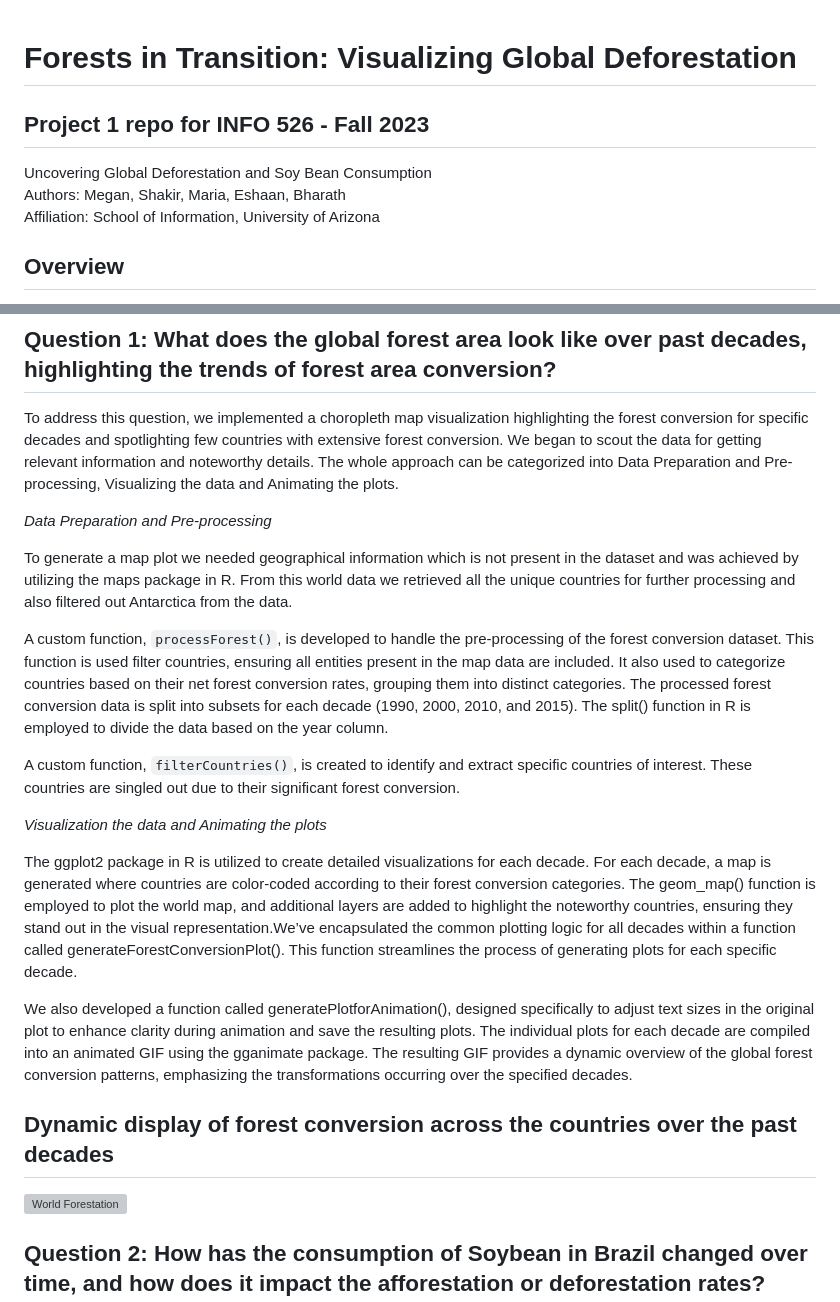
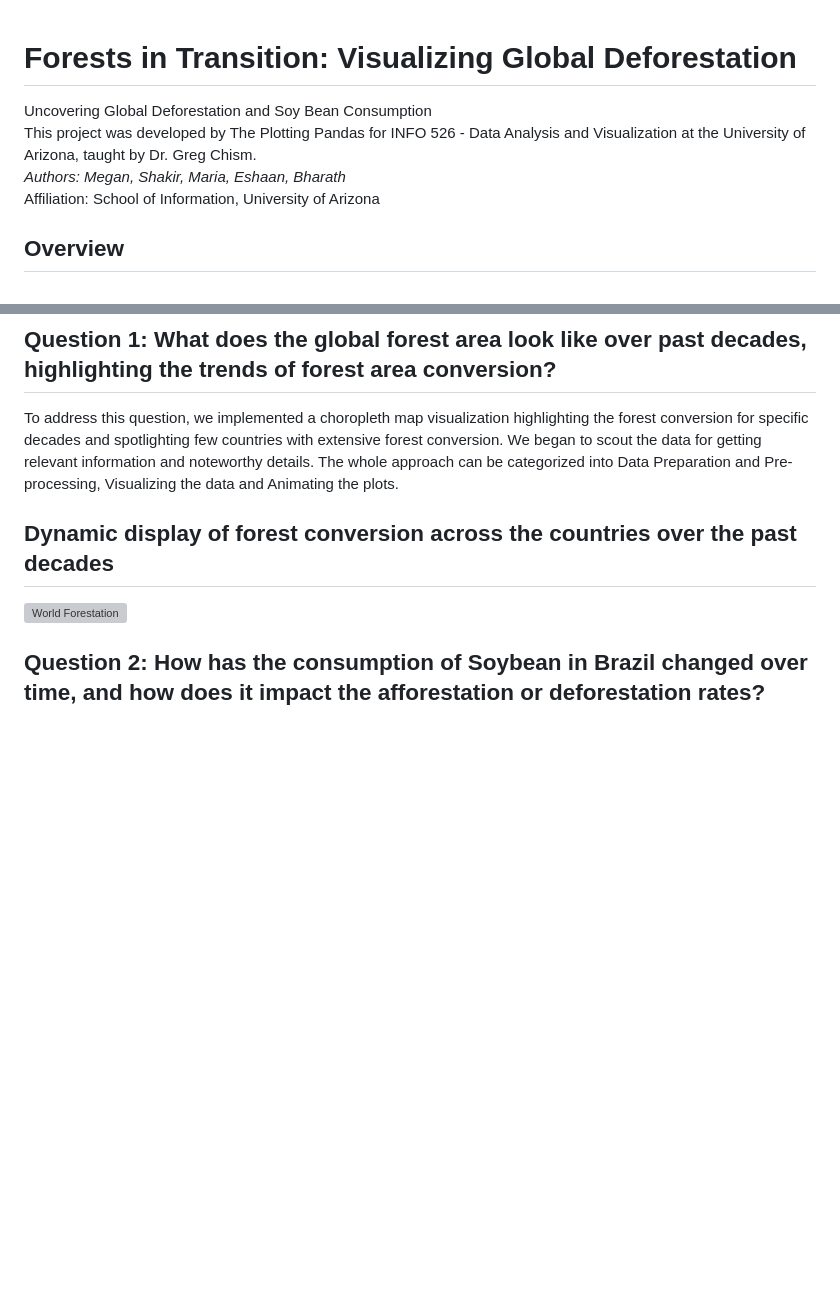
Before and after one commit to shakir-flash/p1-shakir-ahmed, a Markdown page: README.md, 2 parts joined by grey strips. GitHub-like rendering; blank space fills up the shorter version; grey boxes are pictures that could not be loaded.

```diff
--- a/README.md
+++ b/README.md
@@ -1,7 +1,7 @@
 # Forests in Transition: Visualizing Global Deforestation
-## Project 1 repo for INFO 526 - Fall 2023
 Uncovering Global Deforestation and Soy Bean Consumption  \
-Authors: Megan, Shakir, Maria, Eshaan, Bharath   \
+This project was developed by The Plotting Pandas for INFO 526 - Data Analysis and Visualization at the University of Arizona, taught by Dr. Greg Chism. \
+*Authors: Megan, Shakir, Maria, Eshaan, Bharath*   \
 Affiliation: School of Information, University of Arizona
 
 ## Overview
@@ -9,20 +9,6 @@ This project delves into two crucial aspects of global environmental dynamics us
 
 ## Question 1: What does the global forest area look like over past decades, highlighting the trends of forest area conversion?
 To address this question, we implemented a choropleth map visualization highlighting the forest conversion for specific decades and spotlighting few countries with extensive forest conversion. We began to scout the data for getting relevant information and noteworthy details. The whole approach can be categorized into Data Preparation and Pre-processing, Visualizing the data and Animating the plots.
-
-*Data Preparation and Pre-processing*
-
-To generate a map plot we needed geographical information which is not present in the dataset and was achieved by utilizing the maps package in R. From this world data we retrieved all the unique countries for further processing and also filtered out Antarctica from the data.
-
-A custom function, `processForest()`, is developed to handle the pre-processing of the forest conversion dataset. This function is used filter countries, ensuring all entities present in the map data are included. It also used to categorize countries based on their net forest conversion rates, grouping them into distinct categories. The processed forest conversion data is split into subsets for each decade (1990, 2000, 2010, and 2015). The split() function in R is employed to divide the data based on the year column.
-
-A custom function, `filterCountries()`, is created to identify and extract specific countries of interest. These countries are singled out due to their significant forest conversion.
-
-*Visualization the data and Animating the plots*
-
-The ggplot2 package in R is utilized to create detailed visualizations for each decade. For each decade, a map is generated where countries are color-coded according to their forest conversion categories. The geom_map() function is employed to plot the world map, and additional layers are added to highlight the noteworthy countries, ensuring they stand out in the visual representation.We’ve encapsulated the common plotting logic for all decades within a function called generateForestConversionPlot(). This function streamlines the process of generating plots for each specific decade.
-
-We also developed a function called generatePlotforAnimation(), designed specifically to adjust text sizes in the original plot to enhance clarity during animation and save the resulting plots. The individual plots for each decade are compiled into an animated GIF using the gganimate package. The resulting GIF provides a dynamic overview of the global forest conversion patterns, emphasizing the transformations occurring over the specified decades.
 
 ## Dynamic display of forest conversion across the countries over the past decades
 
```
Also changed, not shown: other parts of README.md (+4 -4 lines).
